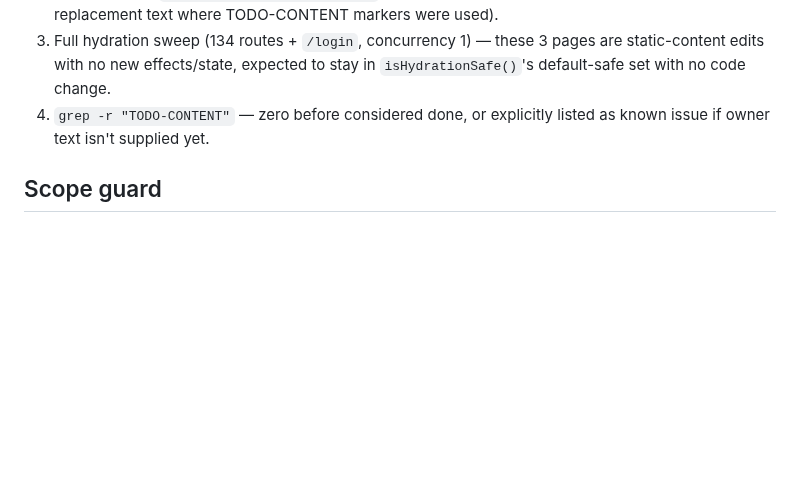
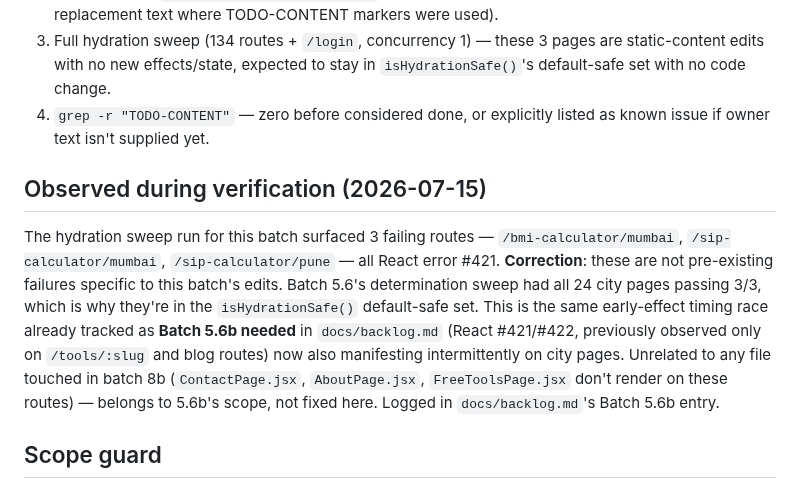
Before and after one commit to wajid081986/AWE-OS, a Markdown page: docs/batches/batch-8b-contact-about-cleanup.md, the part around the change. GitHub-like rendering; blank space fills up the shorter version.

Commit message:
batch-8b: correct verification note — city-page hydration failures belong to 5.6b, not new
Owner correction: the 3 hydration-sweep failures observed during this
batch's verification are not pre-existing/unrelated noise — batch 5.6's
determination sweep had all 24 city pages passing 3/3. This is the same
React #421 early-effect race already tracked as Batch 5.6b needed,
now also manifesting on city pages. Recorded in docs/backlog.md's
Batch 5.6b entry and in this batch's plan doc; not fixed here.

```diff
--- a/docs/batches/batch-8b-contact-about-cleanup.md
+++ b/docs/batches/batch-8b-contact-about-cleanup.md
@@ -97,6 +97,22 @@ where. At implementation:
 4. `grep -r "TODO-CONTENT"` — zero before considered done, or explicitly
    listed as known issue if owner text isn't supplied yet.
 
+## Observed during verification (2026-07-15)
+
+The hydration sweep run for this batch surfaced 3 failing routes —
+`/bmi-calculator/mumbai`, `/sip-calculator/mumbai`, `/sip-calculator/pune`
+— all React error #421. **Correction**: these are not pre-existing
+failures specific to this batch's edits. Batch 5.6's determination sweep
+had all 24 city pages passing 3/3, which is why they're in the
+`isHydrationSafe()` default-safe set. This is the same early-effect
+timing race already tracked as **Batch 5.6b needed** in
+`docs/backlog.md` (React #421/#422, previously observed only on
+`/tools/:slug` and blog routes) now also manifesting intermittently on
+city pages. Unrelated to any file touched in batch 8b
+(`ContactPage.jsx`, `AboutPage.jsx`, `FreeToolsPage.jsx` don't render on
+these routes) — belongs to 5.6b's scope, not fixed here. Logged in
+`docs/backlog.md`'s Batch 5.6b entry.
+
 ## Scope guard
 
 - No changes to routing, `ssgRoutes.js`, `entry-server.jsx`, or Footer.
```
Also changed, not shown: docs/backlog.md (+1 -1 lines).
